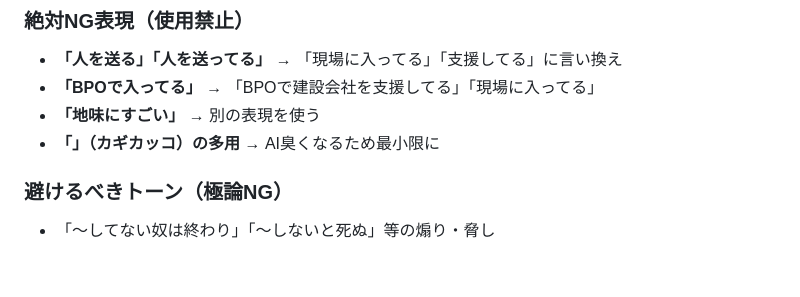
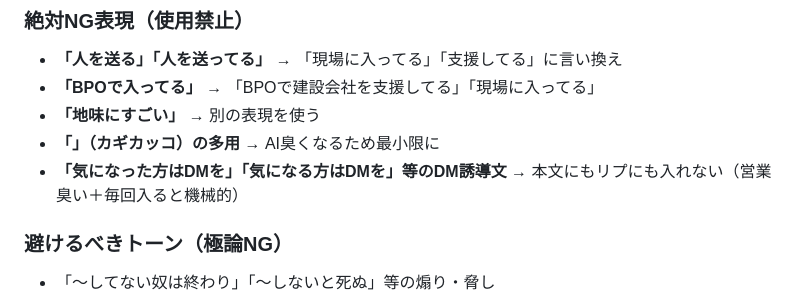
Before and after one commit to nittaakihiro/x-auto-post, a Markdown page: docs/x-strategist.md, the part around the change. Rendered like a GitHub page; blank space fills up the shorter version.

Commit message:
禁止: 気になった方はDMを（本文・リプ両方）

```diff
--- a/docs/x-strategist.md
+++ b/docs/x-strategist.md
@@ -57,6 +57,7 @@ tools: ["Read", "Write", "Grep", "Glob", "WebSearch", "WebFetch", "Bash"]
 - **「BPOで入ってる」** → 「BPOで建設会社を支援してる」「現場に入ってる」
 - **「地味にすごい」** → 別の表現を使う
 - **「」（カギカッコ）の多用** → AI臭くなるため最小限に
+- **「気になった方はDMを」「気になる方はDMを」等のDM誘導文** → 本文にもリプにも入れない（営業臭い＋毎回入ると機械的）
 
 ### 避けるべきトーン（極論NG）
 - 「〜してない奴は終わり」「〜しないと死ぬ」等の煽り・脅し
```
